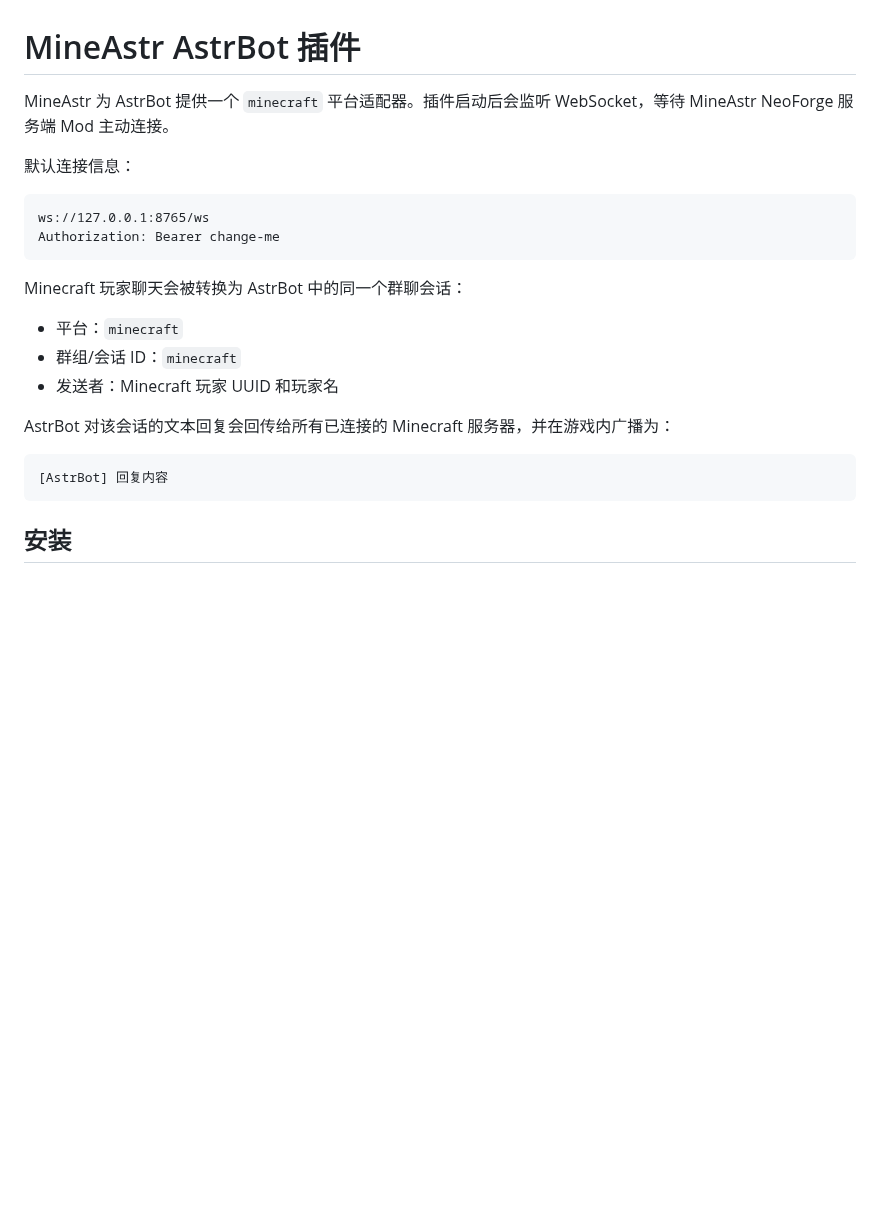
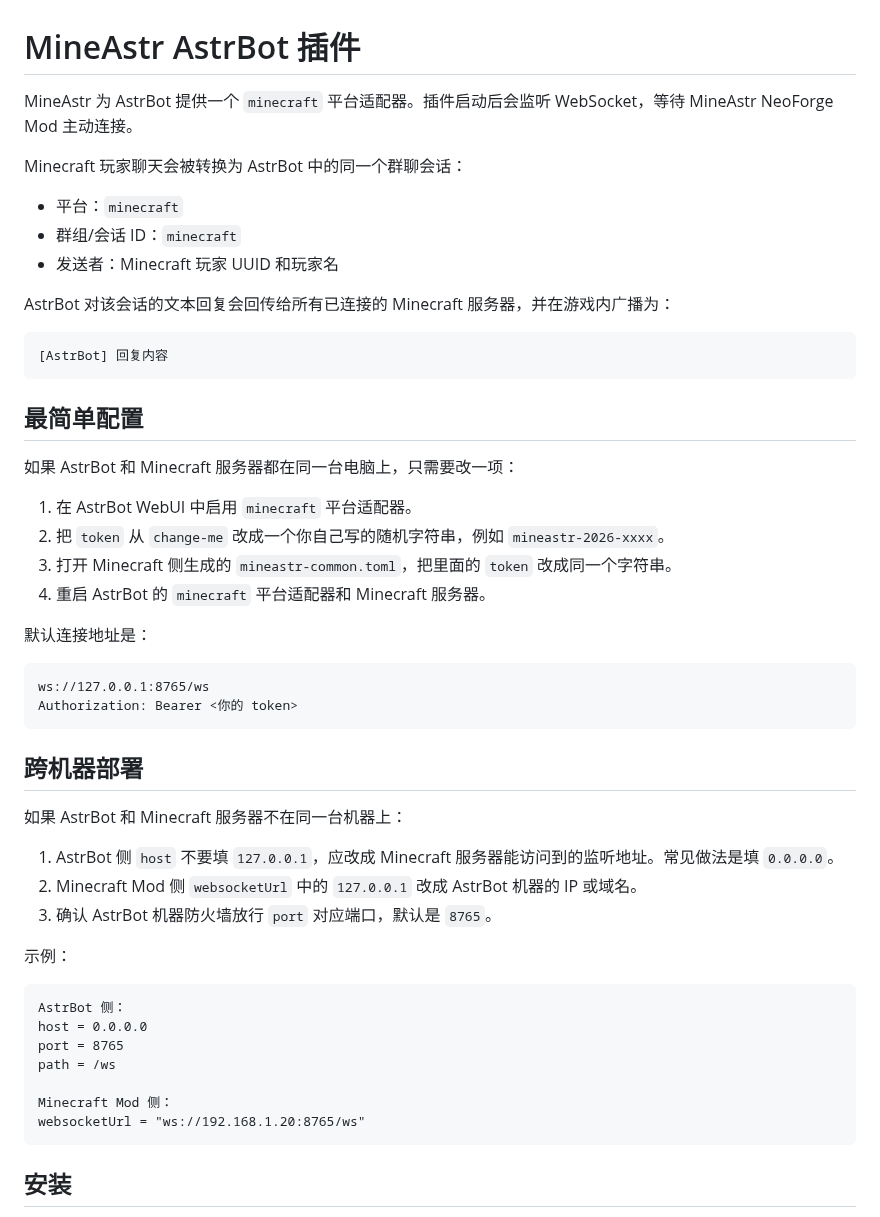
Before and after one commit to Hgit-1/MineAstr, a Markdown page: astrbot_plugin_mineastr/README.md, the part around one of its changes. GitHub-like rendering; blank space fills up the shorter version.

````diff
--- a/astrbot_plugin_mineastr/README.md
+++ b/astrbot_plugin_mineastr/README.md
@@ -1,13 +1,6 @@
 # MineAstr AstrBot 插件
 
-MineAstr 为 AstrBot 提供一个 `minecraft` 平台适配器。插件启动后会监听 WebSocket，等待 MineAstr NeoForge 服务端 Mod 主动连接。
-
-默认连接信息：
-
-```text
-ws://127.0.0.1:8765/ws
-Authorization: Bearer change-me
-```
+MineAstr 为 AstrBot 提供一个 `minecraft` 平台适配器。插件启动后会监听 WebSocket，等待 MineAstr NeoForge Mod 主动连接。
 
 Minecraft 玩家聊天会被转换为 AstrBot 中的同一个群聊会话：
 
@@ -19,6 +12,42 @@ AstrBot 对该会话的文本回复会回传给所有已连接的 Minecraft 服
 
 ```text
 [AstrBot] 回复内容
+```
+
+## 最简单配置
+
+如果 AstrBot 和 Minecraft 服务器都在同一台电脑上，只需要改一项：
+
+1. 在 AstrBot WebUI 中启用 `minecraft` 平台适配器。
+2. 把 `token` 从 `change-me` 改成一个你自己写的随机字符串，例如 `mineastr-2026-xxxx`。
+3. 打开 Minecraft 侧生成的 `mineastr-common.toml`，把里面的 `token` 改成同一个字符串。
+4. 重启 AstrBot 的 `minecraft` 平台适配器和 Minecraft 服务器。
+
+默认连接地址是：
+
+```text
+ws://127.0.0.1:8765/ws
+Authorization: Bearer <你的 token>
+```
+
+## 跨机器部署
+
+如果 AstrBot 和 Minecraft 服务器不在同一台机器上：
+
+1. AstrBot 侧 `host` 不要填 `127.0.0.1`，应改成 Minecraft 服务器能访问到的监听地址。常见做法是填 `0.0.0.0`。
+2. Minecraft Mod 侧 `websocketUrl` 中的 `127.0.0.1` 改成 AstrBot 机器的 IP 或域名。
+3. 确认 AstrBot 机器防火墙放行 `port` 对应端口，默认是 `8765`。
+
+示例：
+
+```text
+AstrBot 侧：
+host = 0.0.0.0
+port = 8765
+path = /ws
+
+Minecraft Mod 侧：
+websocketUrl = "ws://192.168.1.20:8765/ws"
 ```
 
 ## 安装
````
Also changed, not shown: other parts of astrbot_plugin_mineastr/README.md (+10 -10 lines), mineastr-mod/README.md (+76 -3 lines), astrbot_plugin_mineastr/logo.png (added), 6 other files.
